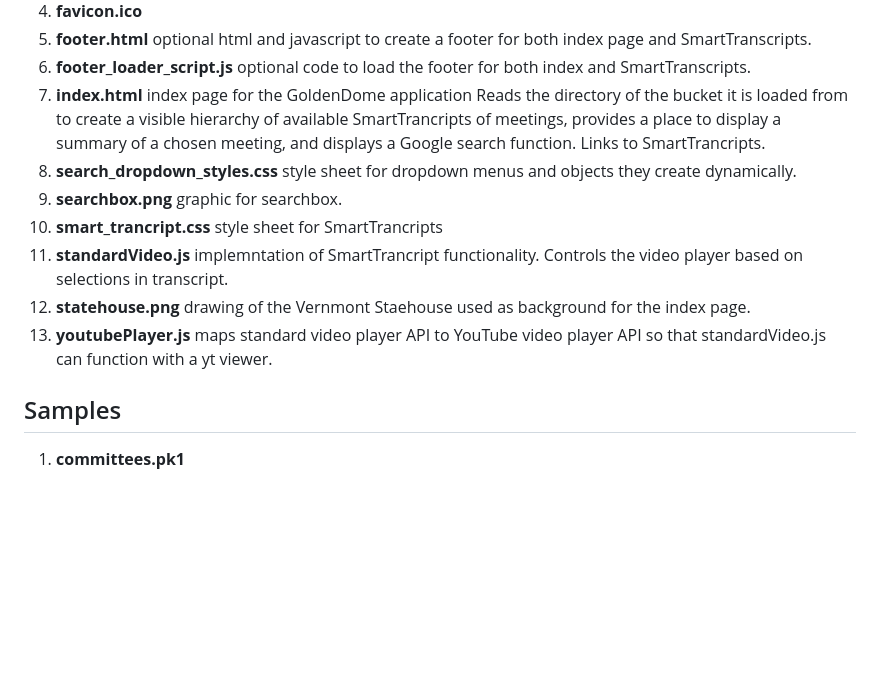
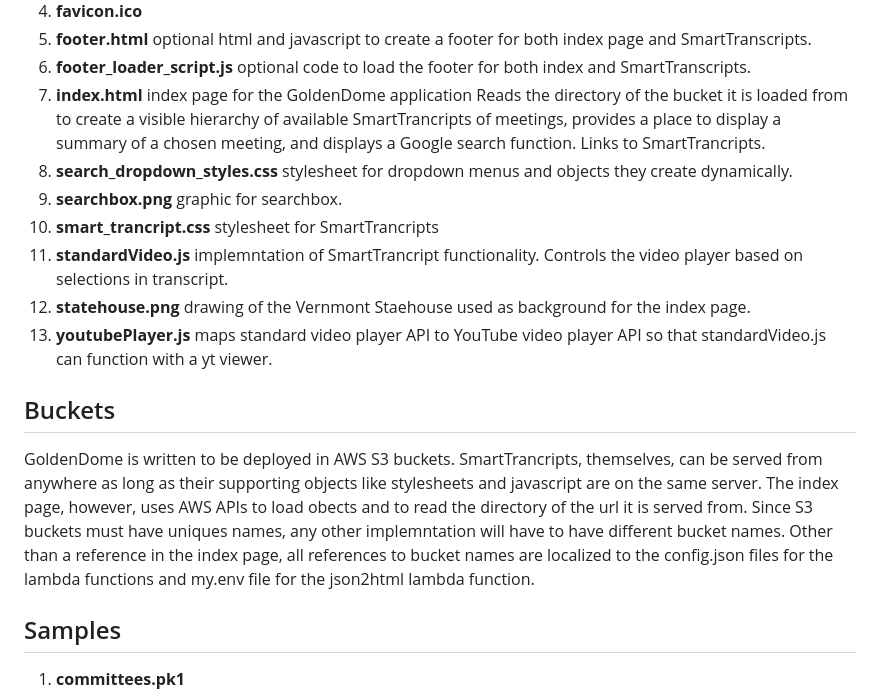
Before and after one commit to tevslin/goldendomevt, a Markdown page: README.md, the part around the change printed below. Rendered like a GitHub page; blank space fills up the shorter version.

```diff
--- a/README.md
+++ b/README.md
@@ -105,12 +105,15 @@ These all must be in the Disply Bucket - the public bucket from which the index
 5. **footer.html** optional html and javascript to create a footer for both index page and SmartTranscripts.
 6. **footer_loader_script.js** optional code to load the footer for both index and SmartTranscripts.
 7. **index.html** index page for the GoldenDome application Reads the directory of the bucket it is loaded from to create a visible hierarchy of available SmartTrancripts of meetings, provides a place to display a summary of a chosen meeting, and displays a Google search function. Links to SmartTrancripts.
-8. **search_dropdown_styles.css** style sheet for dropdown menus and objects they create dynamically.
+8. **search_dropdown_styles.css** stylesheet for dropdown menus and objects they create dynamically.
 9. **searchbox.png** graphic for searchbox.
-10. **smart_trancript.css** style sheet for SmartTrancripts
+10. **smart_trancript.css** stylesheet for SmartTrancripts
 11. **standardVideo.js** implemntation of SmartTrancript functionality. Controls the video player based on selections in transcript.
 12. **statehouse.png** drawing of the Vernmont Staehouse used as background for the index page.
 13. **youtubePlayer.js** maps standard video player API to YouTube video player API so that standardVideo.js can function with a yt viewer.
+
+## Buckets ##
+GoldenDome is written to be deployed in AWS S3 buckets. SmartTrancripts, themselves, can be served from anywhere as long as their supporting objects like stylesheets and javascript are on the same server. The index page, however, uses AWS APIs to load obects and to read the directory of the url it is served from. Since S3 buckets must have uniques names, any other implemntation will have to have different bucket names. Other than a reference in the index page, all references to bucket names are localized to the config.json files for the lambda functions and my.env file for the json2html lambda function.
 ## Samples
 
 1. **committees.pk1**
```
Also changed, not shown: other parts of README.md (+1 -1 lines).
